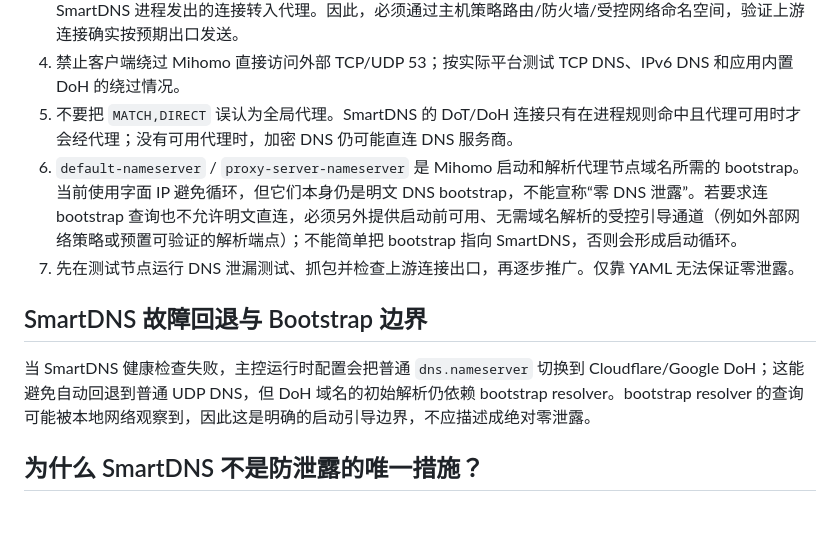
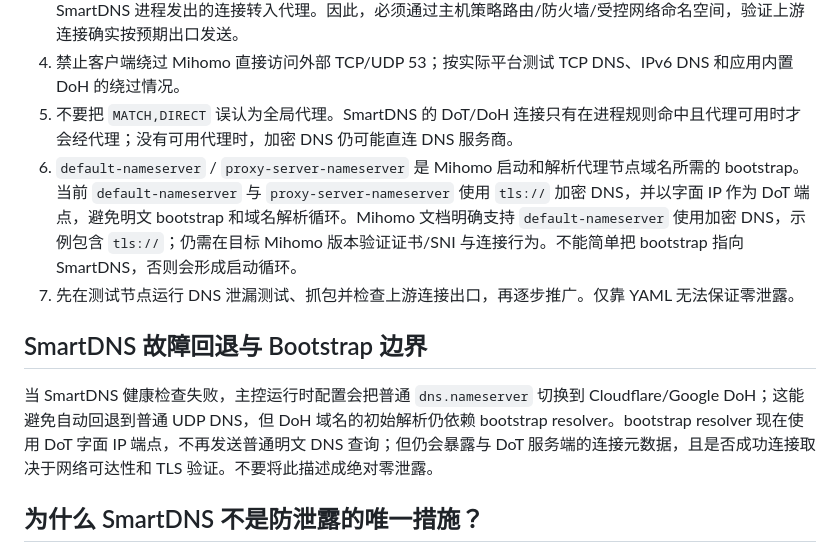
Before and after one commit to Tony855/S5M-Agent-SmartDNS, a Markdown page: docs/SmartDNS-Mihomo-Integration-CN.md, the part around the change. Rendered like a GitHub page; blank space fills up the shorter version.

Commit message:
docs(dns): document encrypted bootstrap resolver policy

```diff
--- a/docs/SmartDNS-Mihomo-Integration-CN.md
+++ b/docs/SmartDNS-Mihomo-Integration-CN.md
@@ -45,12 +45,12 @@ dns:
 3. **加密不等于经过代理。** SmartDNS 进程通常会自行建立上游连接；Mihomo 的 `respect-rules` 不会自动把 SmartDNS 进程发出的连接转入代理。因此，必须通过主机策略路由/防火墙/受控网络命名空间，验证上游连接确实按预期出口发送。
 4. 禁止客户端绕过 Mihomo 直接访问外部 TCP/UDP 53；按实际平台测试 TCP DNS、IPv6 DNS 和应用内置 DoH 的绕过情况。
 5. 不要把 `MATCH,DIRECT` 误认为全局代理。SmartDNS 的 DoT/DoH 连接只有在进程规则命中且代理可用时才会经代理；没有可用代理时，加密 DNS 仍可能直连 DNS 服务商。
-6. `default-nameserver` / `proxy-server-nameserver` 是 Mihomo 启动和解析代理节点域名所需的 bootstrap。当前使用字面 IP 避免循环，但它们本身仍是明文 DNS bootstrap，不能宣称“零 DNS 泄露”。若要求连 bootstrap 查询也不允许明文直连，必须另外提供启动前可用、无需域名解析的受控引导通道（例如外部网络策略或预置可验证的解析端点）；不能简单把 bootstrap 指向 SmartDNS，否则会形成启动循环。
+6. `default-nameserver` / `proxy-server-nameserver` 是 Mihomo 启动和解析代理节点域名所需的 bootstrap。当前 `default-nameserver` 与 `proxy-server-nameserver` 使用 `tls://` 加密 DNS，并以字面 IP 作为 DoT 端点，避免明文 bootstrap 和域名解析循环。Mihomo 文档明确支持 `default-nameserver` 使用加密 DNS，示例包含 `tls://`；仍需在目标 Mihomo 版本验证证书/SNI 与连接行为。不能简单把 bootstrap 指向 SmartDNS，否则会形成启动循环。
 6. 先在测试节点运行 DNS 泄漏测试、抓包并检查上游连接出口，再逐步推广。仅靠 YAML 无法保证零泄露。
 
 ## SmartDNS 故障回退与 Bootstrap 边界
 
-当 SmartDNS 健康检查失败，主控运行时配置会把普通 `dns.nameserver` 切换到 Cloudflare/Google DoH；这能避免自动回退到普通 UDP DNS，但 DoH 域名的初始解析仍依赖 bootstrap resolver。bootstrap resolver 的查询可能被本地网络观察到，因此这是明确的启动引导边界，不应描述成绝对零泄露。
+当 SmartDNS 健康检查失败，主控运行时配置会把普通 `dns.nameserver` 切换到 Cloudflare/Google DoH；这能避免自动回退到普通 UDP DNS，但 DoH 域名的初始解析仍依赖 bootstrap resolver。bootstrap resolver 现在使用 DoT 字面 IP 端点，不再发送普通明文 DNS 查询；但仍会暴露与 DoT 服务端的连接元数据，且是否成功连接取决于网络可达性和 TLS 验证。不要将此描述成绝对零泄露。
 
 ## 为什么 SmartDNS 不是防泄露的唯一措施？
 
```
